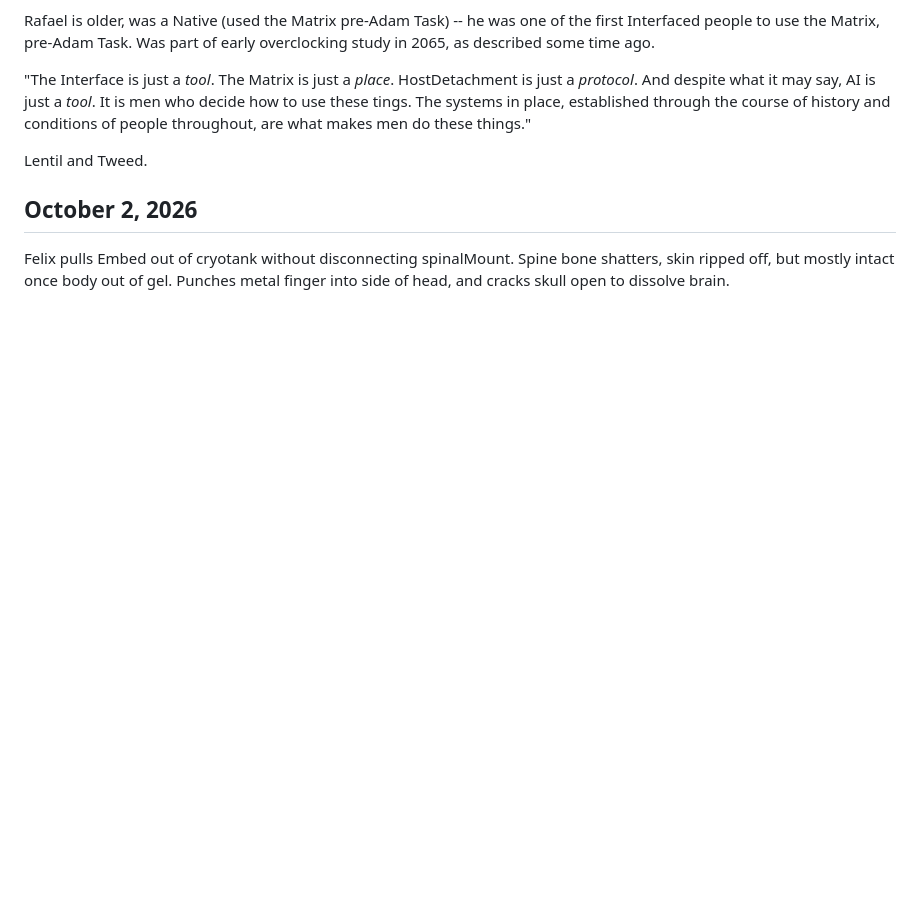
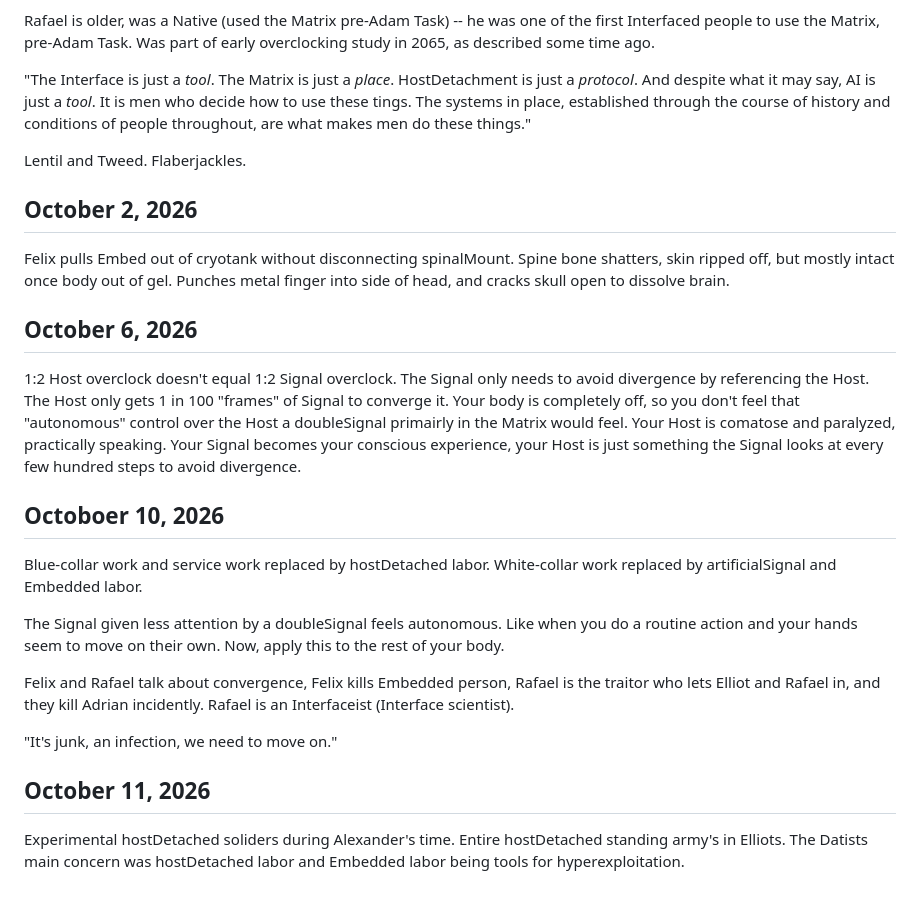
Before and after one commit to ihsotas0/Interfaced, a Markdown page: notes/journal.md, the part around the change. GitHub-like rendering; blank space fills up the shorter version.

Commit message:
Journal updates

```diff
--- a/notes/journal.md
+++ b/notes/journal.md
@@ -1206,10 +1206,41 @@ who decide how to use these tings. The systems in place, established through the
 course of history and conditions of people throughout, are what makes men do
 these things."
 
-Lentil and Tweed.
+Lentil and Tweed. Flaberjackles.
 
 ## October 2, 2026
 
 Felix pulls Embed out of cryotank without disconnecting spinalMount. Spine bone
 shatters, skin ripped off, but mostly intact once body out of gel. Punches metal
 finger into side of head, and cracks skull open to dissolve brain.
+
+## October 6, 2026
+
+1:2 Host overclock doesn't equal 1:2 Signal overclock. The Signal only needs to
+avoid divergence by referencing the Host. The Host only gets 1 in 100 "frames"
+of Signal to converge it. Your body is completely off, so you don't feel that
+"autonomous" control over the Host a doubleSignal primairly in the Matrix would
+feel. Your Host is comatose and paralyzed, practically speaking. Your Signal
+becomes your conscious experience, your Host is just something the Signal looks
+at every few hundred steps to avoid divergence.
+
+## Octoboer 10, 2026
+
+Blue-collar work and service work replaced by hostDetached labor. White-collar
+work replaced by artificialSignal and Embedded labor.
+
+The Signal given less attention by a doubleSignal feels autonomous. Like when
+you do a routine action and your hands seem to move on their own. Now, apply
+this to the rest of your body.
+
+Felix and Rafael talk about convergence, Felix kills Embedded person, Rafael is
+the traitor who lets Elliot and Rafael in, and they kill Adrian incidently.
+Rafael is an Interfaceist (Interface scientist).
+
+"It's junk, an infection, we need to move on."
+
+## October 11, 2026
+
+Experimental hostDetached soliders during Alexander's time. Entire hostDetached
+standing army's in Elliots. The Datists main concern was hostDetached labor and
+Embedded labor being tools for hyperexploitation.
```
